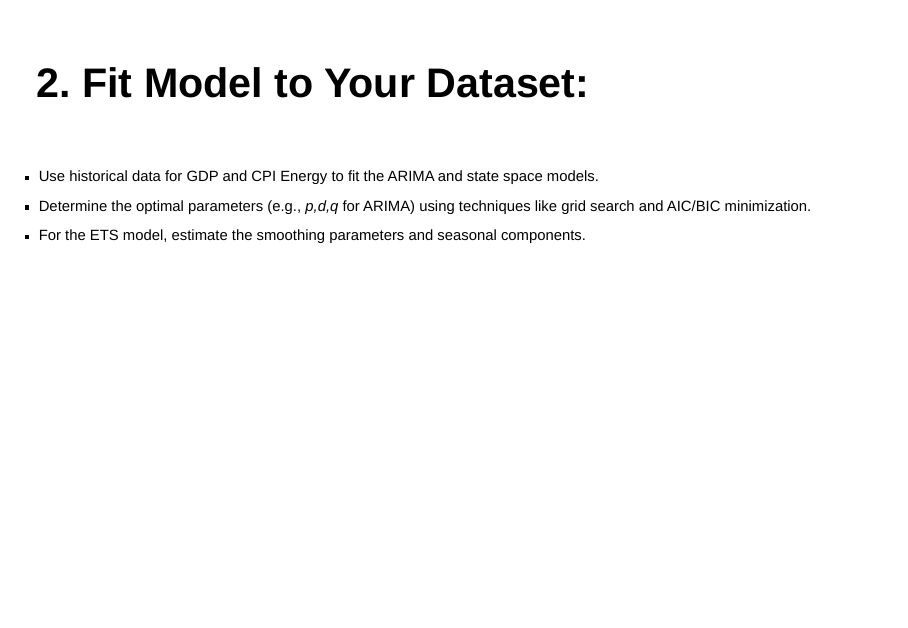
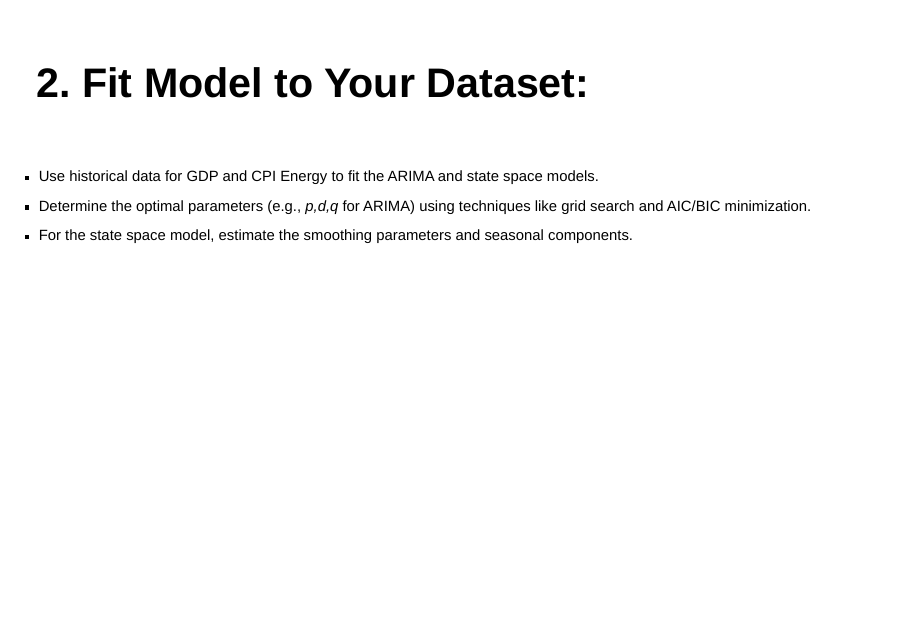
Before and after one commit to tejeshpa/Timeseries, a Quarto document (index.qmd): page 22 of 41. Rendered offline with R 4.5, knitr and Pandoc in place of Quarto, with nearby package versions; drawn as Slidy slides in place of the format the file asks for.

Commit message:
fifth Update index.qmd

```diff
--- a/index.qmd
+++ b/index.qmd
@@ -299,7 +299,7 @@ For GDP and CPI Energy datasets, we can follow these steps:
 
   * Use historical data for GDP and CPI Energy to fit the ARIMA and state space models.
   * Determine the optimal parameters (e.g., *p,d,q* for ARIMA) using techniques like grid search and AIC/BIC minimization.
-  - For the ETS model, estimate the smoothing parameters and seasonal components.
+  - For the state space model, estimate the smoothing parameters and seasonal components.
 
 :::
 
```
